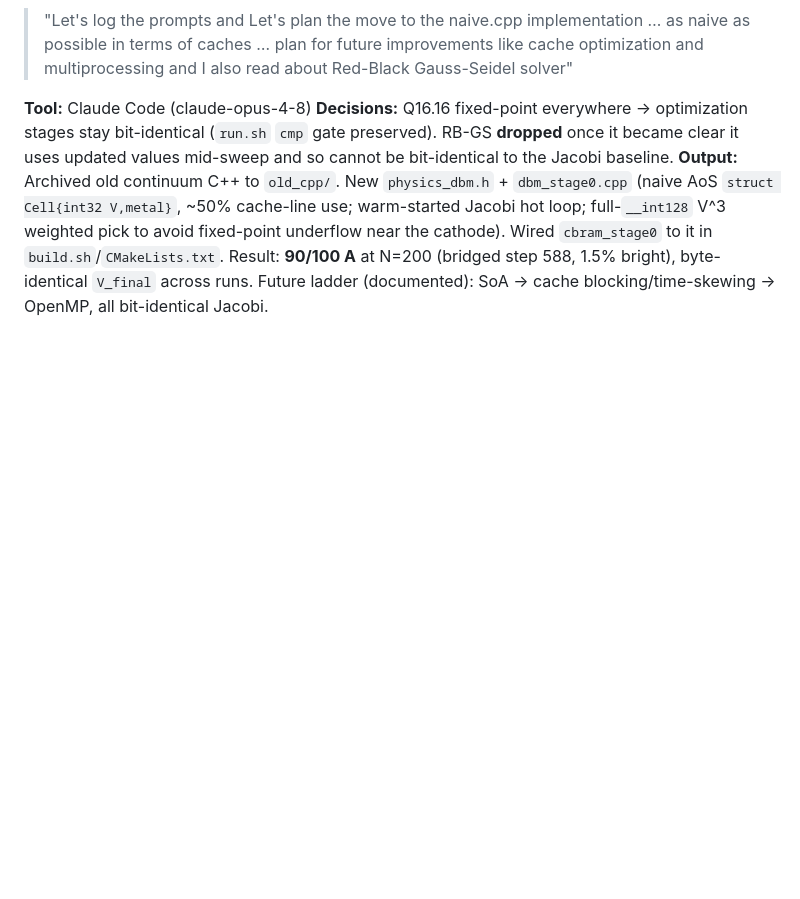
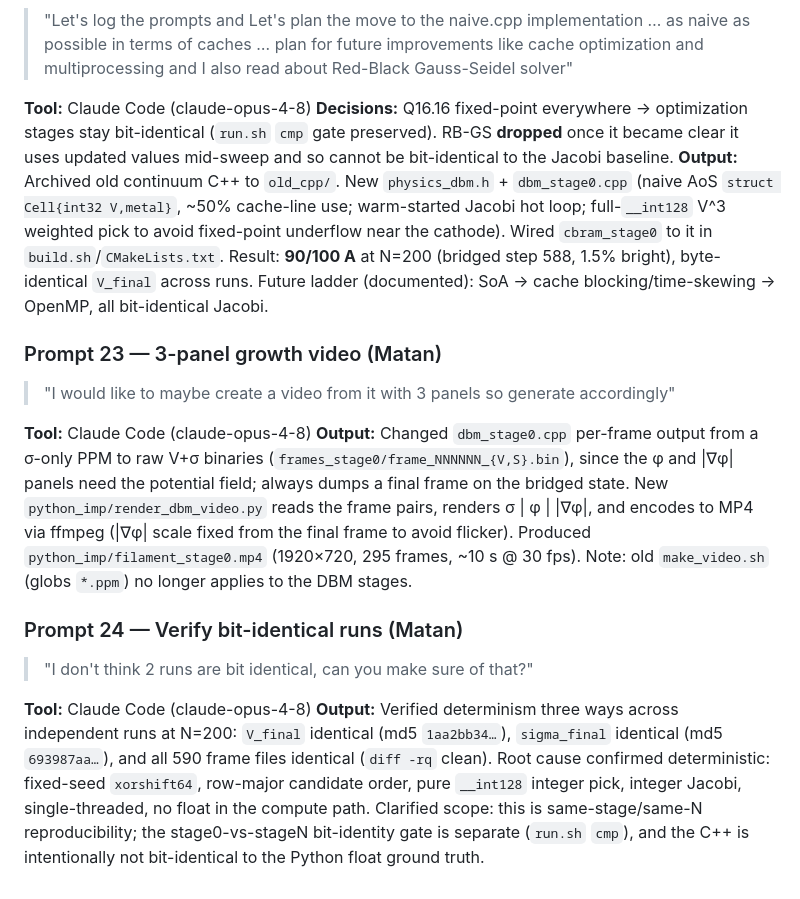
Before and after one commit to matanco64/HWSW_HW1_CBRAM, a Markdown page: prompts.md, the part around the change. GitHub-like rendering; blank space fills up the shorter version.

```diff
--- a/prompts.md
+++ b/prompts.md
@@ -194,3 +194,15 @@ Log of prompts used throughout this project, as required by the assignment.
 **Tool:** Claude Code (claude-opus-4-8)
 **Decisions:** Q16.16 fixed-point everywhere → optimization stages stay bit-identical (`run.sh` `cmp` gate preserved). RB-GS **dropped** once it became clear it uses updated values mid-sweep and so cannot be bit-identical to the Jacobi baseline.
 **Output:** Archived old continuum C++ to `old_cpp/`. New `physics_dbm.h` + `dbm_stage0.cpp` (naive AoS `struct Cell{int32 V,metal}`, ~50% cache-line use; warm-started Jacobi hot loop; full-`__int128` V^3 weighted pick to avoid fixed-point underflow near the cathode). Wired `cbram_stage0` to it in `build.sh`/`CMakeLists.txt`. Result: **90/100 A** at N=200 (bridged step 588, 1.5% bright), byte-identical `V_final` across runs. Future ladder (documented): SoA → cache blocking/time-skewing → OpenMP, all bit-identical Jacobi.
+
+### Prompt 23 — 3-panel growth video (Matan)
+> "I would like to maybe create a video from it with 3 panels so generate accordingly"
+
+**Tool:** Claude Code (claude-opus-4-8)
+**Output:** Changed `dbm_stage0.cpp` per-frame output from a σ-only PPM to raw V+σ binaries (`frames_stage0/frame_NNNNNN_{V,S}.bin`), since the φ and |∇φ| panels need the potential field; always dumps a final frame on the bridged state. New `python_imp/render_dbm_video.py` reads the frame pairs, renders σ | φ | |∇φ|, and encodes to MP4 via ffmpeg (|∇φ| scale fixed from the final frame to avoid flicker). Produced `python_imp/filament_stage0.mp4` (1920×720, 295 frames, ~10 s @ 30 fps). Note: old `make_video.sh` (globs `*.ppm`) no longer applies to the DBM stages.
+
+### Prompt 24 — Verify bit-identical runs (Matan)
+> "I don't think 2 runs are bit identical, can you make sure of that?"
+
+**Tool:** Claude Code (claude-opus-4-8)
+**Output:** Verified determinism three ways across independent runs at N=200: `V_final` identical (md5 `1aa2bb34…`), `sigma_final` identical (md5 `693987aa…`), and all 590 frame files identical (`diff -rq` clean). Root cause confirmed deterministic: fixed-seed `xorshift64`, row-major candidate order, pure `__int128` integer pick, integer Jacobi, single-threaded, no float in the compute path. Clarified scope: this is same-stage/same-N reproducibility; the stage0-vs-stageN bit-identity gate is separate (`run.sh` `cmp`), and the C++ is intentionally not bit-identical to the Python float ground truth.
```
Also changed, not shown: cbram_progress.md (+24 -0 lines).
